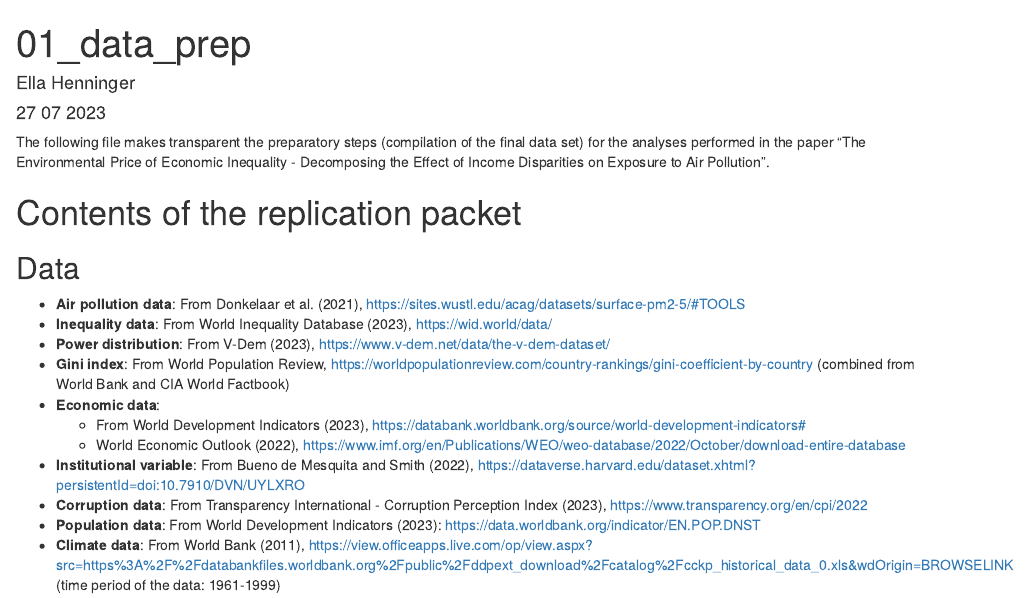
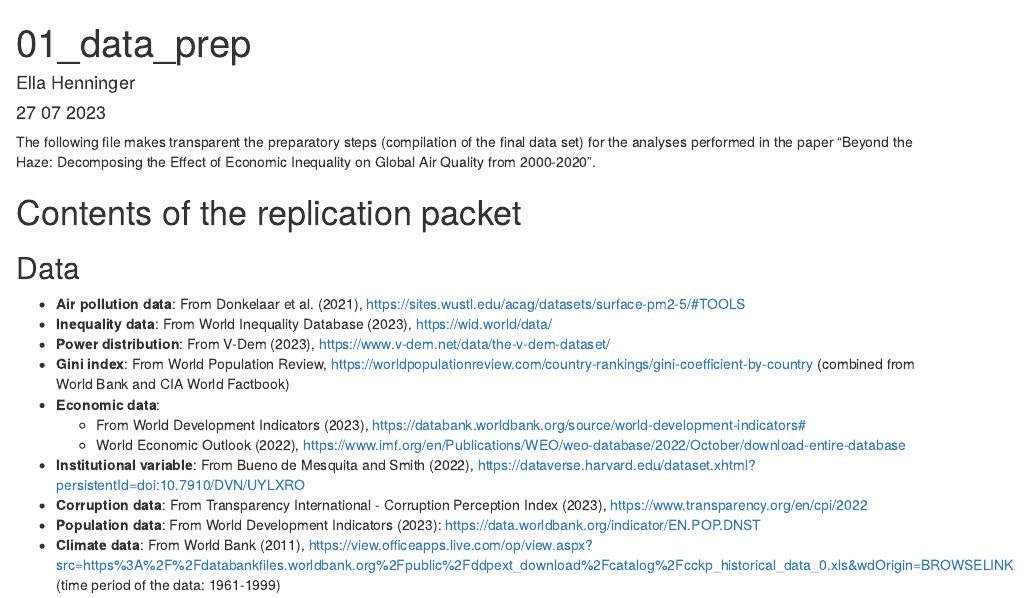
Before and after one commit to ellahenninger/Inequality-and-Air-Pollution, an R Markdown document (01_data_prep.rmd): the page in a window 1100 px wide, from its top. Rendered offline with R 4.5, knitr and Pandoc, with nearby package versions; some code elsewhere in the file could not run offline; common packages that the code uses without loading them are loaded.

Commit message:
update title

```diff
--- a/01_data_prep.rmd
+++ b/01_data_prep.rmd
@@ -5,7 +5,7 @@ date: "27 07 2023"
 output: html_document
 ---
 
-The following file makes transparent the preparatory steps (compilation of the final data set) for the analyses performed in the paper "The Environmental Price of Economic Inequality - Decomposing the Effect of Income Disparities on Exposure to Air Pollution".
+The following file makes transparent the preparatory steps (compilation of the final data set) for the analyses performed in the paper "Beyond the Haze: Decomposing the Effect of Economic Inequality on Global Air Quality from 2000-2020".
 
 
 # Contents of the replication packet
--- a/02_analyses.rmd
+++ b/02_analyses.rmd
@@ -5,7 +5,7 @@ date: "27 07 2023"
 output: html_document
 ---
 
-The following file replicates all analyses and plots to be found in the paper "The Environmental Price of Economic Inequality - Decomposing the Effect of Income Disparities on Exposure to Air Pollution".
+The following file replicates all analyses and plots to be found in the paper "Beyond the Haze: Decomposing the Effect of Economic Inequality on Global Air Quality from 2000-2020".
 
 # Contents of the replication packet
 
```
Also changed, not shown: README.md.
